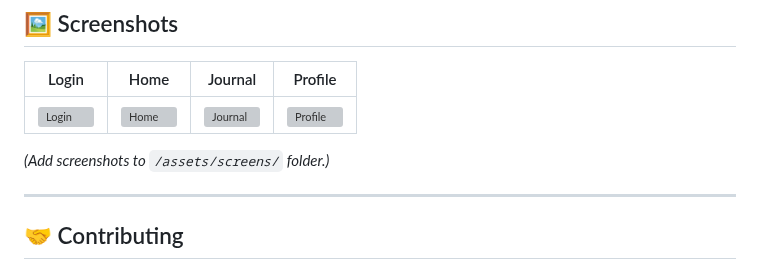
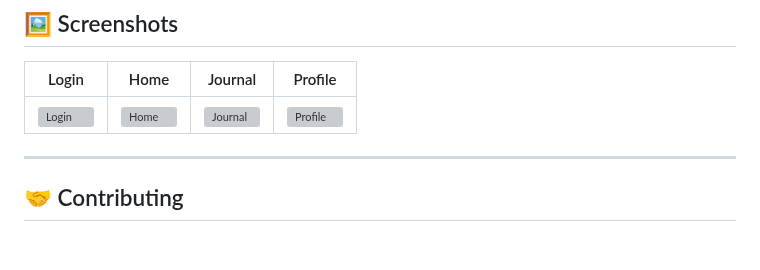
Before and after one commit to harsha2531/MoodMate-App, a Markdown page: README.md, the part around the change. Drawn GitHub-style; blank space fills up the shorter version; grey boxes are pictures that could not be loaded.

```diff
--- a/README.md
+++ b/README.md
@@ -163,8 +163,6 @@ service cloud.firestore {
 |-------|------|----------|----------|
 | ![Login](assets/screens/login.png) | ![Home](assets/screens/home.png) | ![Journal](assets/screens/journal.png) | ![Profile](assets/screens/profile.png) |
 
-*(Add screenshots to `/assets/screens/` folder.)*
-
 ---
 
 ## 🤝 Contributing
```
